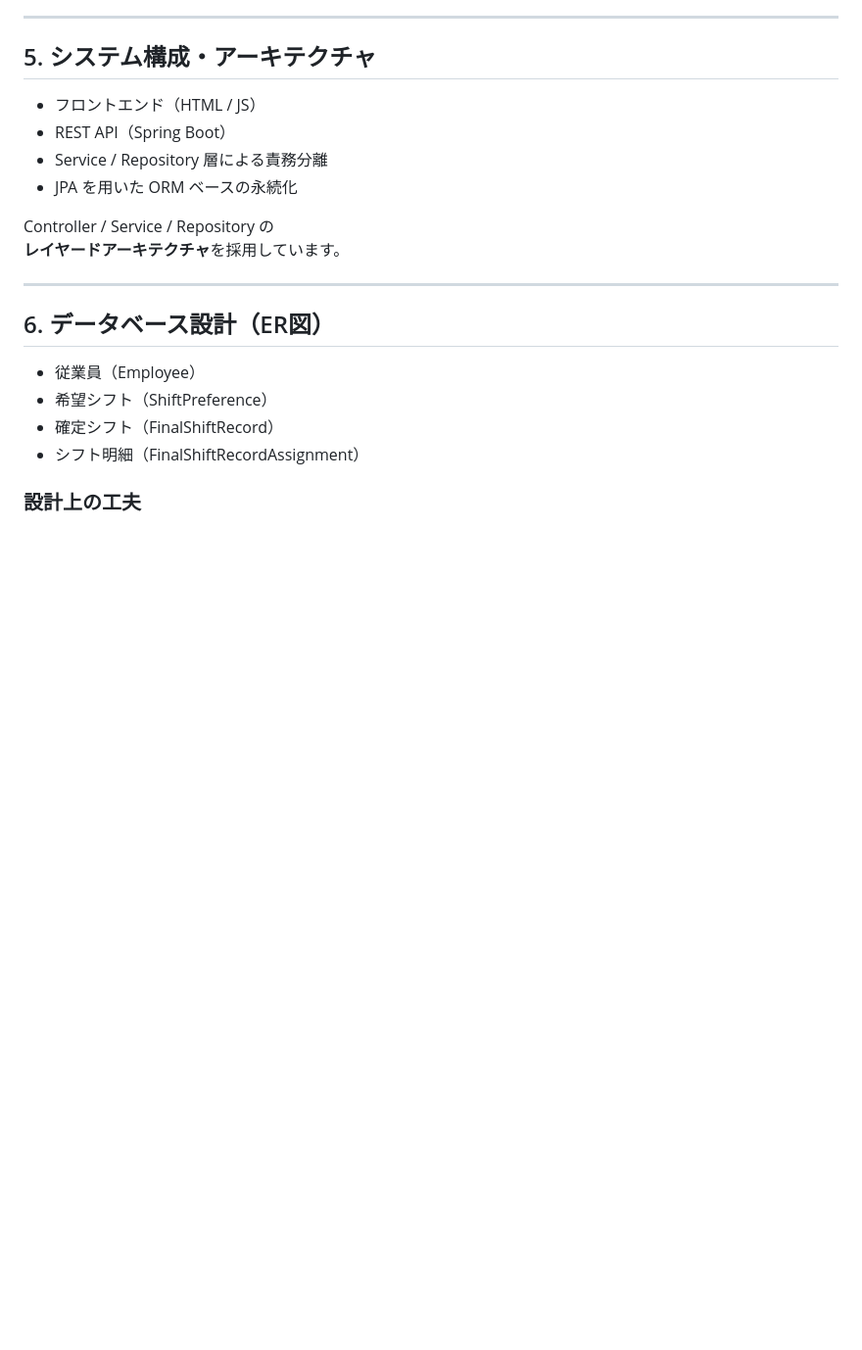
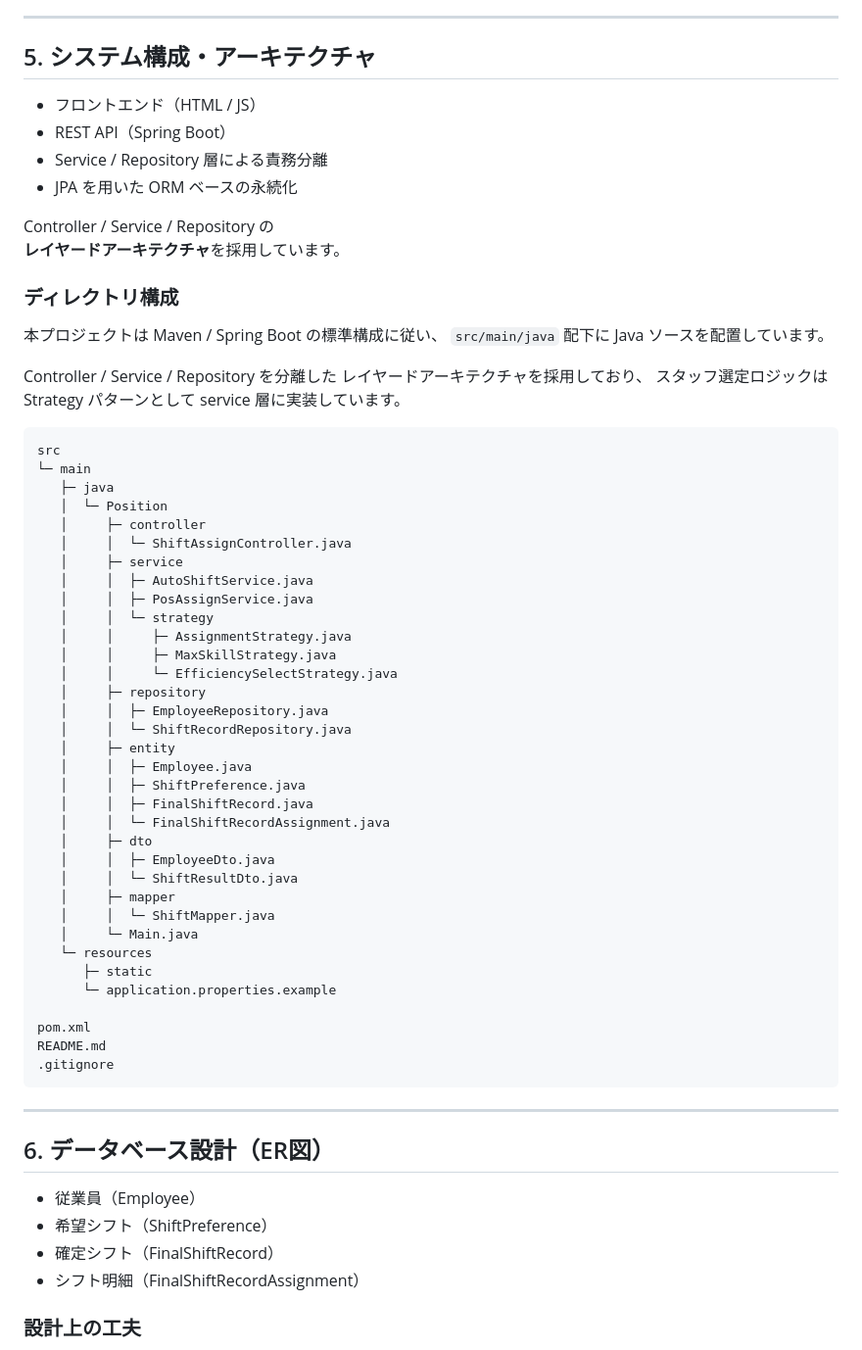
Before and after one commit to yuki2005/Shift-scheduling-web-app, a Markdown page: README.md, the part around one of its changes. Shown at 98% size. GitHub-like rendering; blank space fills up the shorter version.

Commit message:
Update README with architecture, directory structure, and build troubleshooting

````diff
--- a/README.md
+++ b/README.md
@@ -69,6 +69,52 @@
 
 Controller / Service / Repository の
 **レイヤードアーキテクチャ**を採用しています。
+
+### ディレクトリ構成
+
+本プロジェクトは Maven / Spring Boot の標準構成に従い、
+`src/main/java` 配下に Java ソースを配置しています。
+
+Controller / Service / Repository を分離した
+レイヤードアーキテクチャを採用しており、
+スタッフ選定ロジックは Strategy パターンとして service 層に実装しています。
+
+```text
+src
+└─ main
+   ├─ java
+   │  └─ Position
+   │     ├─ controller
+   │     │  └─ ShiftAssignController.java
+   │     ├─ service
+   │     │  ├─ AutoShiftService.java
+   │     │  ├─ PosAssignService.java
+   │     │  └─ strategy
+   │     │     ├─ AssignmentStrategy.java
+   │     │     ├─ MaxSkillStrategy.java
+   │     │     └─ EfficiencySelectStrategy.java
+   │     ├─ repository
+   │     │  ├─ EmployeeRepository.java
+   │     │  └─ ShiftRecordRepository.java
+   │     ├─ entity
+   │     │  ├─ Employee.java
+   │     │  ├─ ShiftPreference.java
+   │     │  ├─ FinalShiftRecord.java
+   │     │  └─ FinalShiftRecordAssignment.java
+   │     ├─ dto
+   │     │  ├─ EmployeeDto.java
+   │     │  └─ ShiftResultDto.java
+   │     ├─ mapper
+   │     │  └─ ShiftMapper.java
+   │     └─ Main.java
+   └─ resources
+      ├─ static
+      └─ application.properties.example
+
+pom.xml
+README.md
+.gitignore
+```
 
 ---
 
````
Also changed, not shown: other parts of README.md (+52 -4 lines).
